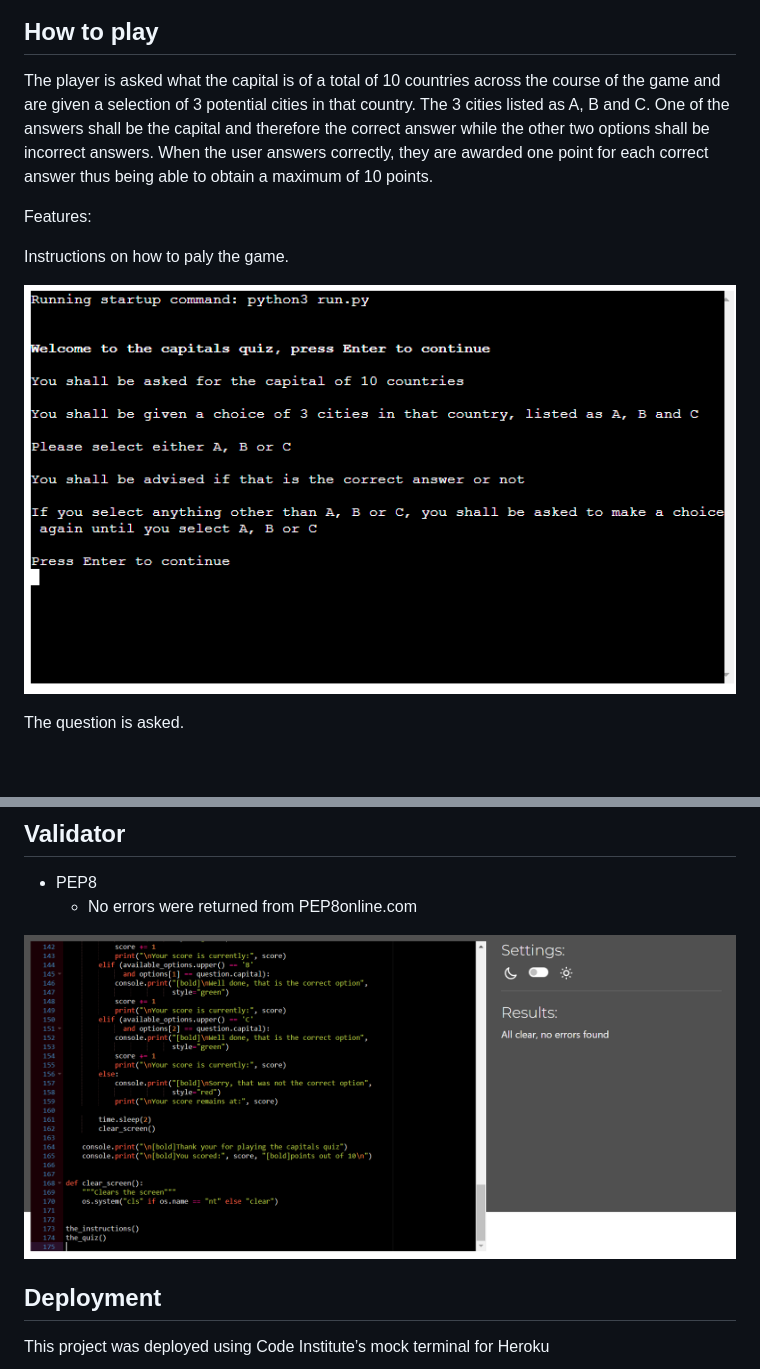
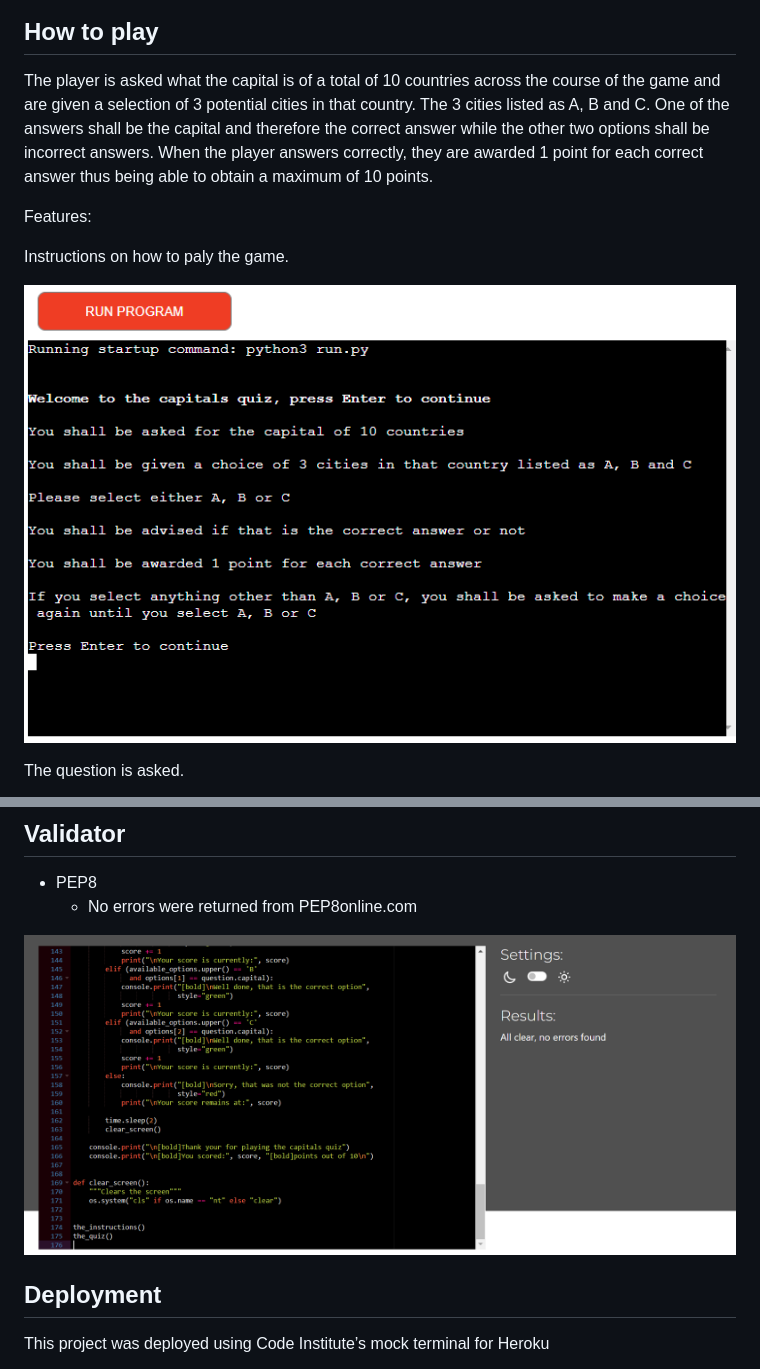
Before and after one commit to JohnStuartPhil/new-approach-3, a Markdown page: README.md, 2 parts joined by grey strips. Drawn GitHub-style; pictures changed too: assets/imagesforreadme/instructions.PNG, assets/imagesforreadme/noerrorspep.PNG; blank space fills up the shorter version.

Commit message:
Update REAME pics

```diff
--- a/README.md
+++ b/README.md
@@ -8,7 +8,7 @@ It is a multiple choice game where the user has to decide between a choice of ci
 ![Website displayed on multiple screens](assets/imagesforreadme/screenshots.PNG)
 
 ## How to play
-The player is asked what the capital is of a total of 10 countries across the course of the game and are given a selection of 3 potential cities in that country. The 3 cities listed as A, B and C. One of the answers shall be the capital and therefore the correct answer while the other two options shall be incorrect answers. When the user answers correctly, they are awarded one point for each correct answer thus being able to obtain a maximum of 10 points.
+The player is asked what the capital is of a total of 10 countries across the course of the game and are given a selection of 3 potential cities in that country. The 3 cities listed as A, B and C. One of the answers shall be the capital and therefore the correct answer while the other two options shall be incorrect answers. When the player answers correctly, they are awarded 1 point for each correct answer thus being able to obtain a maximum of 10 points.
 
 Features:
 
```
